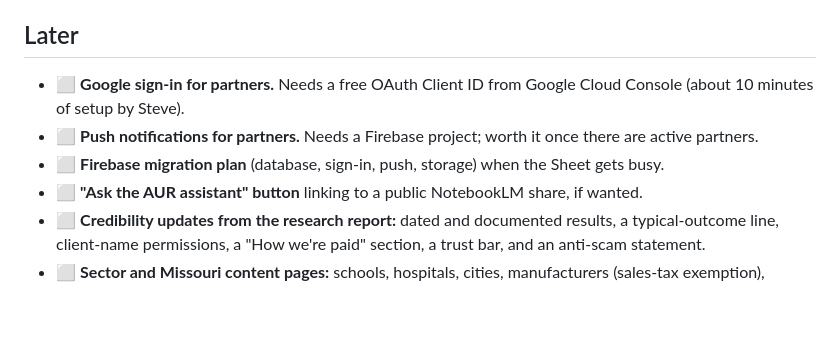
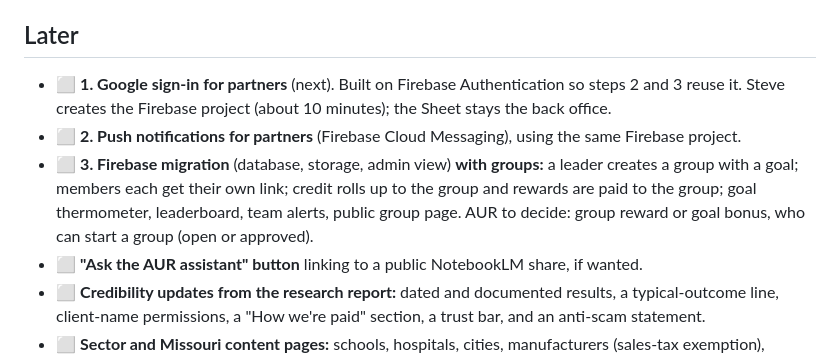
Before and after one commit to NeuClix/american-utility-review, a Markdown page: docs/PUNCH-LIST.md, the part around one of its changes. Drawn GitHub-style; blank space fills up the shorter version.

Commit message:
Punch list: order sign-in, push, Firebase migration with groups
Co-Authored-By: Claude Opus 5.5 <noreply@anthropic.com>
Claude-Session: https://claude.ai/code/session_01CKp6d588V2PHKAnr7dsTVn

```diff
--- a/docs/PUNCH-LIST.md
+++ b/docs/PUNCH-LIST.md
@@ -14,9 +14,9 @@ Last updated: September 30, 2026. ✅ = done · ⬜ = to do · [Steve] = needs S
 - ⬜ [Steve] **Clean test data** from Leads, Clicks, authorization responses, and the TEST CO folder in Drive.
 
 ## Later
-- ⬜ **Google sign-in for partners.** Needs a free OAuth Client ID from Google Cloud Console (about 10 minutes of setup by Steve).
-- ⬜ **Push notifications for partners.** Needs a Firebase project; worth it once there are active partners.
-- ⬜ **Firebase migration plan** (database, sign-in, push, storage) when the Sheet gets busy.
+- ⬜ **1. Google sign-in for partners** (next). Built on Firebase Authentication so steps 2 and 3 reuse it. Steve creates the Firebase project (about 10 minutes); the Sheet stays the back office.
+- ⬜ **2. Push notifications for partners** (Firebase Cloud Messaging), using the same Firebase project.
+- ⬜ **3. Firebase migration** (database, storage, admin view) **with groups:** a leader creates a group with a goal; members each get their own link; credit rolls up to the group and rewards are paid to the group; goal thermometer, leaderboard, team alerts, public group page. AUR to decide: group reward or goal bonus, who can start a group (open or approved).
 - ⬜ **"Ask the AUR assistant" button** linking to a public NotebookLM share, if wanted.
 - ⬜ **Credibility updates from the research report:** dated and documented results, a typical-outcome line, client-name permissions, a "How we're paid" section, a trust bar, and an anti-scam statement.
 - ⬜ **Sector and Missouri content pages:** schools, hospitals, cities, manufacturers (sales-tax exemption), restaurants and hotels.
```
Also changed, not shown: other parts of docs/PUNCH-LIST.md (+1 -1 lines).
